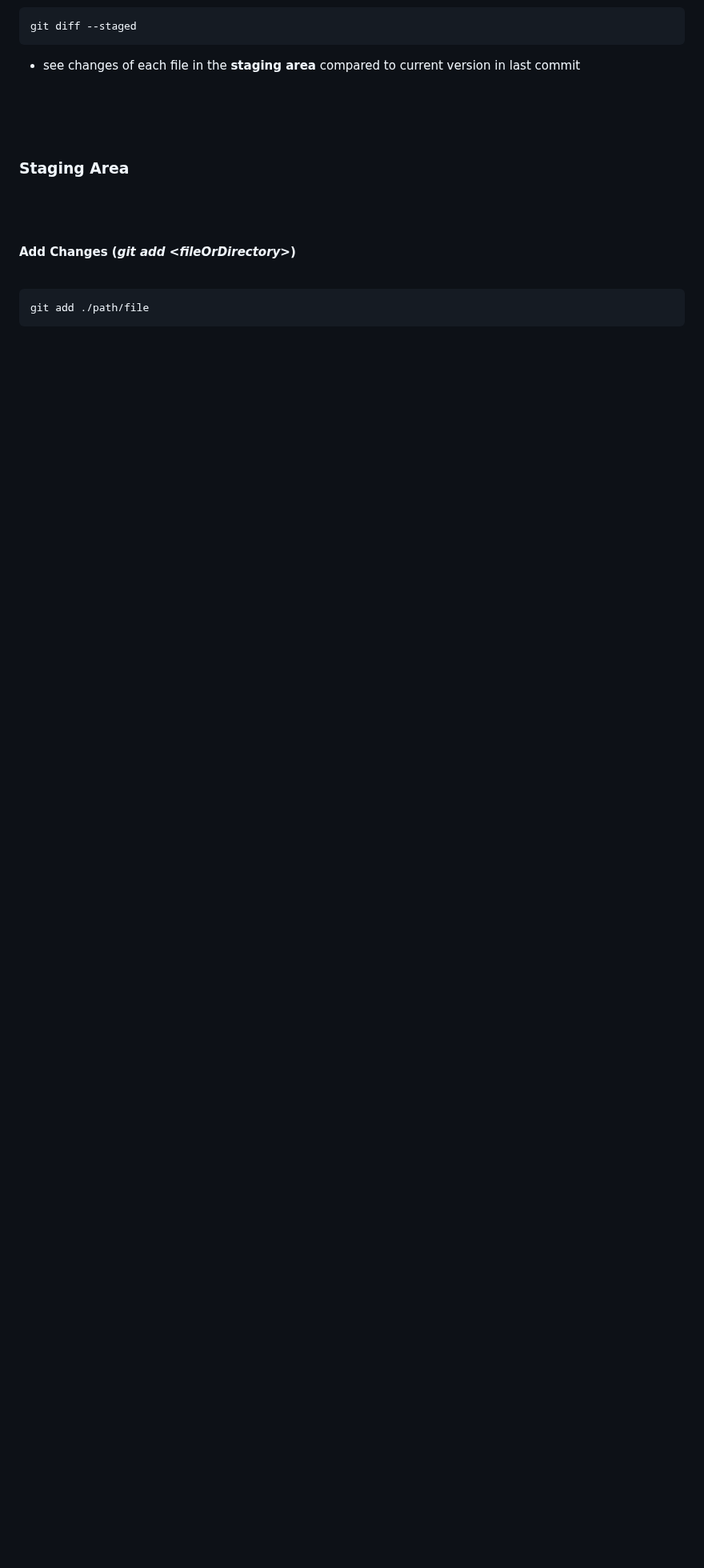
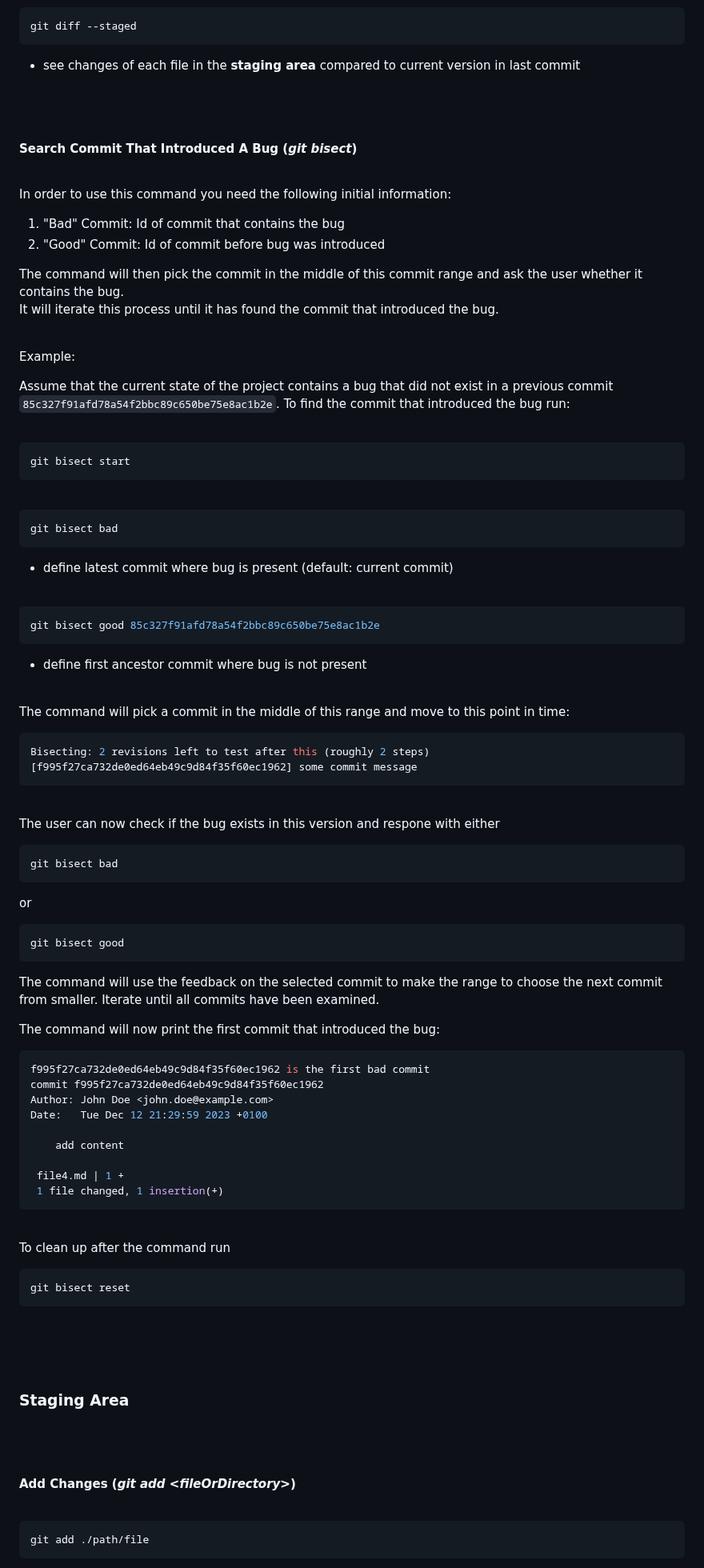
Before and after one commit to lcov29/knowledgeBase, a Markdown page: SoftwareDevelopment/Git/git_commands.md, the part around one of its changes. Shown at 80% size. Rendered like a GitHub page; blank space fills up the shorter version.

Commit message:
add section about command bisect

````diff
--- a/SoftwareDevelopment/Git/git_commands.md
+++ b/SoftwareDevelopment/Git/git_commands.md
@@ -292,6 +293,93 @@ git diff
 git diff --staged
 ```
 - see changes of each file in the **staging area** compared to current version in last commit
+
+<br>
+<br>
+
+#### **Search Commit That Introduced A Bug (_git bisect_)**
+<br>
+
+In order to use this command you need the following initial information:
+
+1. "Bad" Commit: Id of commit that contains the bug
+2. "Good" Commit: Id of commit before bug was introduced
+
+The command will then pick the commit in the middle of this commit range and ask the user whether it contains the bug.
+It will iterate this process until it has found the commit that introduced the bug.
+
+<br>
+
+Example:
+
+Assume that the current state of the project contains a bug that did not exist in a previous commit `85c327f91afd78a54f2bbc89c650be75e8ac1b2e`. To find the commit that introduced the bug run:
+
+<br>
+
+```bash
+git bisect start
+```
+
+<br>
+
+```bash
+git bisect bad
+```
+- define latest commit where bug is present (default: current commit)
+
+<br>
+
+```bash
+git bisect good 85c327f91afd78a54f2bbc89c650be75e8ac1b2e
+```
+- define first ancestor commit where bug is not present
+
+<br>
+
+The command will pick a commit in the middle of this range and move to this point in time:
+
+```bash
+Bisecting: 2 revisions left to test after this (roughly 2 steps)
+[f995f27ca732de0ed64eb49c9d84f35f60ec1962] some commit message
+```
+
+<br>
+
+The user can now check if the bug exists in this version and respone with either
+
+```bash
+git bisect bad
+```
+
+or
+
+```bash
+git bisect good
+```
+
+The command will use the feedback on the selected commit to make the range to choose the next commit from smaller. Iterate until all commits have been examined.
+
+The command will now print the first commit that introduced the bug:
+
+```bash
+f995f27ca732de0ed64eb49c9d84f35f60ec1962 is the first bad commit
+commit f995f27ca732de0ed64eb49c9d84f35f60ec1962
+Author: John Doe <john.doe@example.com>
+Date:   Tue Dec 12 21:29:59 2023 +0100
+
+    add content
+
+ file4.md | 1 +
+ 1 file changed, 1 insertion(+)
+```
+
+<br>
+
+To clean up after the command run
+
+```bash
+git bisect reset
+```
 
 <br>
 <br>
````
Also changed, not shown: other parts of SoftwareDevelopment/Git/git_commands.md (+1 -0 lines).
